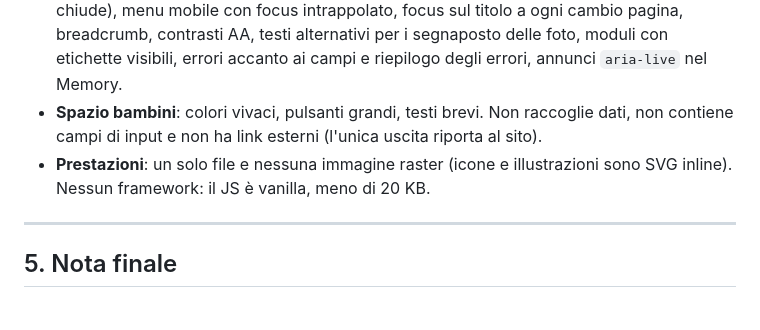
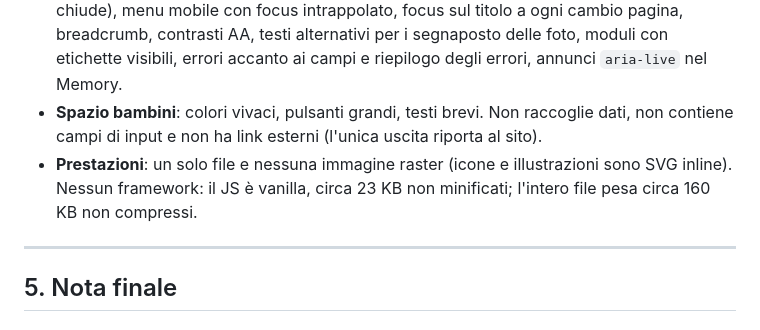
Before and after one commit to matsobo/matteo, a Markdown page: docs/inventario-sitemap-note.md, the part around the change. GitHub-like rendering.

Commit message:
Nota: dimensioni reali di JS e file
Co-Authored-By: Claude Opus 5.5 <noreply@anthropic.com>
Claude-Session: https://claude.ai/code/session_01XsXqcqR1CJ2MXr5ZG66QAv

```diff
--- a/docs/inventario-sitemap-note.md
+++ b/docs/inventario-sitemap-note.md
@@ -132,7 +132,7 @@ Home  (hero con cubo 3D "Scegli il tuo percorso", percorsi Famiglie / Docenti /
 - **Animazioni**: comparsa delle sezioni allo scroll (IntersectionObserver), transizioni tra pagine (View Transitions API con fallback CSS), micro-interazioni. Tutte si disattivano con `prefers-reduced-motion` **o** con il pulsante "Animazioni" nella barra superiore (la scelta viene ricordata).
 - **Accessibilità**: link "salta al contenuto", menu a tendina accessibili da tastiera (Esc chiude), menu mobile con focus intrappolato, focus sul titolo a ogni cambio pagina, breadcrumb, contrasti AA, testi alternativi per i segnaposto delle foto, moduli con etichette visibili, errori accanto ai campi e riepilogo degli errori, annunci `aria-live` nel Memory.
 - **Spazio bambini**: colori vivaci, pulsanti grandi, testi brevi. Non raccoglie dati, non contiene campi di input e non ha link esterni (l'unica uscita riporta al sito).
-- **Prestazioni**: un solo file e nessuna immagine raster (icone e illustrazioni sono SVG inline). Nessun framework: il JS è vanilla, meno di 20 KB.
+- **Prestazioni**: un solo file e nessuna immagine raster (icone e illustrazioni sono SVG inline). Nessun framework: il JS è vanilla, circa 23 KB non minificati; l'intero file pesa circa 160 KB non compressi.
 
 ---
 
```
